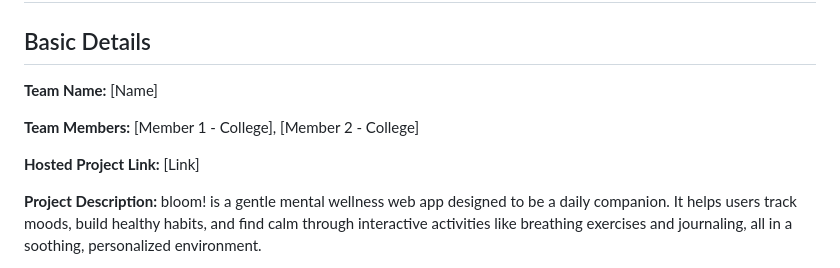
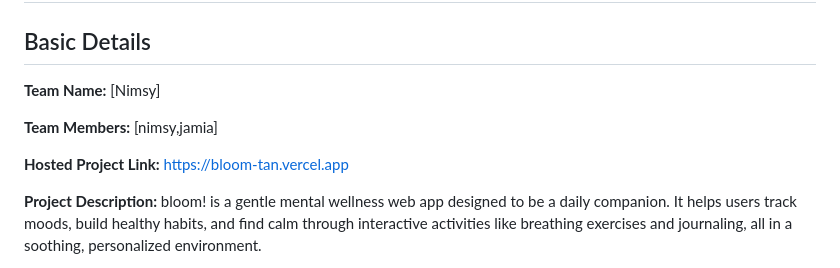
Before and after one commit to nimsynaazi/bloom, a Markdown page: README.md, the part around the change. GitHub-like rendering.

```diff
--- a/README.md
+++ b/README.md
@@ -3,11 +3,11 @@
 # bloom! �
 
 ## Basic Details
-**Team Name:** [Name]
+**Team Name:** [Nimsy]
 
-**Team Members:** [Member 1 - College], [Member 2 - College]
+**Team Members:** [nimsy,jamia]
 
-**Hosted Project Link:** [Link]
+**Hosted Project Link:** https://bloom-tan.vercel.app
 
 **Project Description:** bloom! is a gentle mental wellness web app designed to be a daily companion. It helps users track moods, build healthy habits, and find calm through interactive activities like breathing exercises and journaling, all in a soothing, personalized environment.
 
```
